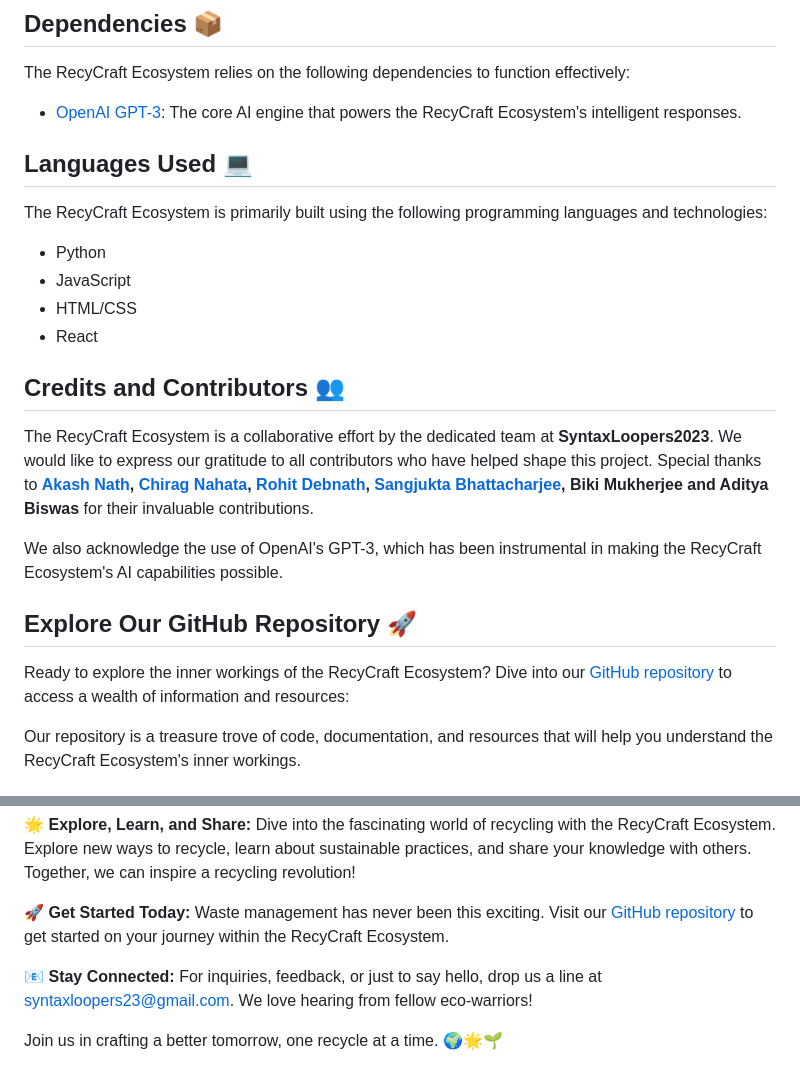
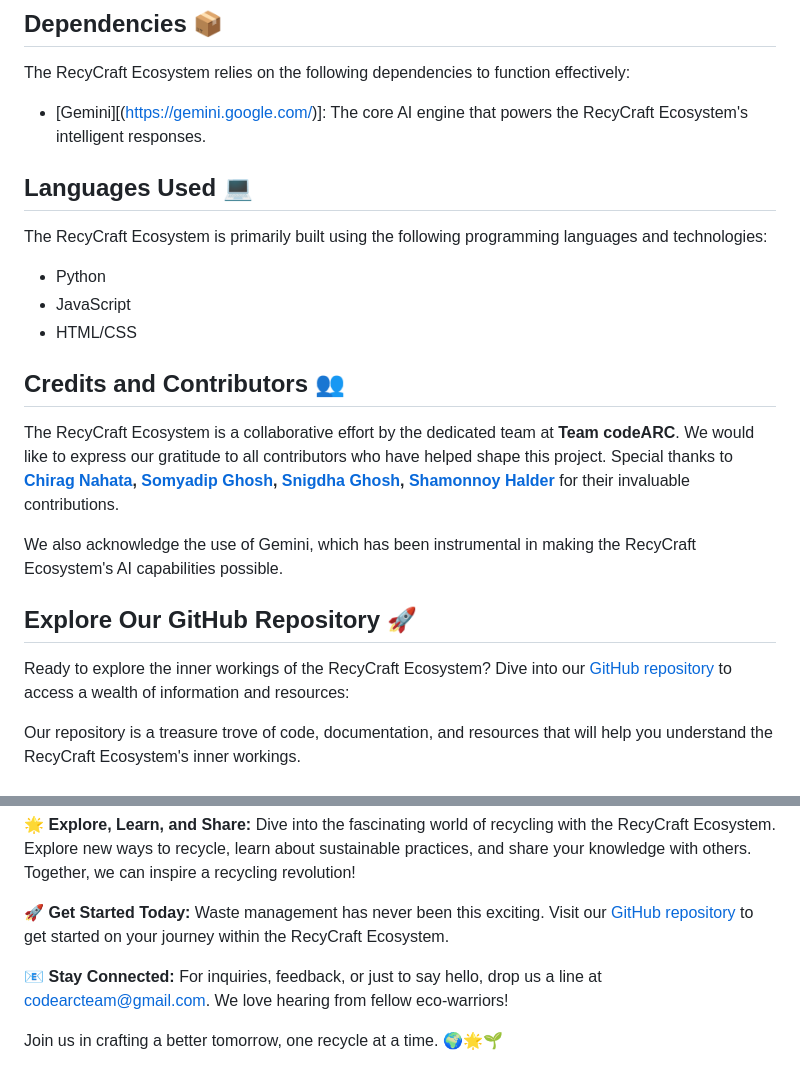
Before and after one commit to TeamcodeARC/Hack4Bengal-3.0, a Markdown page: README.md, 2 parts joined by grey strips. Drawn GitHub-style.

```diff
--- a/README.md
+++ b/README.md
@@ -41,7 +41,7 @@ The RecyCraft Ecosystem is designed to cater to a diverse audience, including:
 
 The RecyCraft Ecosystem relies on the following dependencies to function effectively:
 
-- [OpenAI GPT-3](https://github.com/openai/gpt-3): The core AI engine that powers the RecyCraft Ecosystem's intelligent responses.
+- [Gemini][(https://gemini.google.com/)]: The core AI engine that powers the RecyCraft Ecosystem's intelligent responses.
 
 ## Languages Used 💻
 
@@ -50,13 +50,12 @@ The RecyCraft Ecosystem is primarily built using the following programming langu
 - Python
 - JavaScript
 - HTML/CSS
-- React
 
 ## Credits and Contributors 👥
 
-The RecyCraft Ecosystem is a collaborative effort by the dedicated team at **SyntaxLoopers2023**. We would like to express our gratitude to all contributors who have helped shape this project. Special thanks to **[Akash Nath](https://github.com/Akash-nath29), [Chirag Nahata](https://github.com/Chirag-Nahata), [Rohit Debnath](https://github.com/Rohit-Dnath), [Sangjukta Bhattacharjee](https://github.com/Sangjuktabhattacharjee), Biki Mukherjee and Aditya Biswas** for their invaluable contributions.
+The RecyCraft Ecosystem is a collaborative effort by the dedicated team at **Team codeARC**. We would like to express our gratitude to all contributors who have helped shape this project. Special thanks to **[Chirag Nahata](https://github.com/Chirag-Nahata), [Somyadip Ghosh](https://github.com/somyadipghosh), [Snigdha Ghosh](https://github.com/snig-code16), [Shamonnoy Halder](https://github.com/Shamonnoy)** for their invaluable contributions.
 
-We also acknowledge the use of OpenAI's GPT-3, which has been instrumental in making the RecyCraft Ecosystem's AI capabilities possible.
+We also acknowledge the use of Gemini, which has been instrumental in making the RecyCraft Ecosystem's AI capabilities possible.
 
 ## Explore Our GitHub Repository 🚀
 
@@ -76,6 +75,6 @@ The RecyCraft Ecosystem is more than just an app; it's a movement. Together, we
 
 🚀 **Get Started Today:** Waste management has never been this exciting. Visit our [GitHub repository](https://github.com/syntaxLoopers2023/SIH-project) to get started on your journey within the RecyCraft Ecosystem.
 
-📧 **Stay Connected:** For inquiries, feedback, or just to say hello, drop us a line at [syntaxloopers23@gmail.com](mailto:syntaxloopers23@gmail.com). We love hearing from fellow eco-warriors!
+📧 **Stay Connected:** For inquiries, feedback, or just to say hello, drop us a line at [codearcteam@gmail.com](mailto:codearcteam@gmail.com). We love hearing from fellow eco-warriors!
 
 Join us in crafting a better tomorrow, one recycle at a time. 🌍🌟🌱
```
Also changed, not shown: other parts of README.md (+7 -7 lines).
